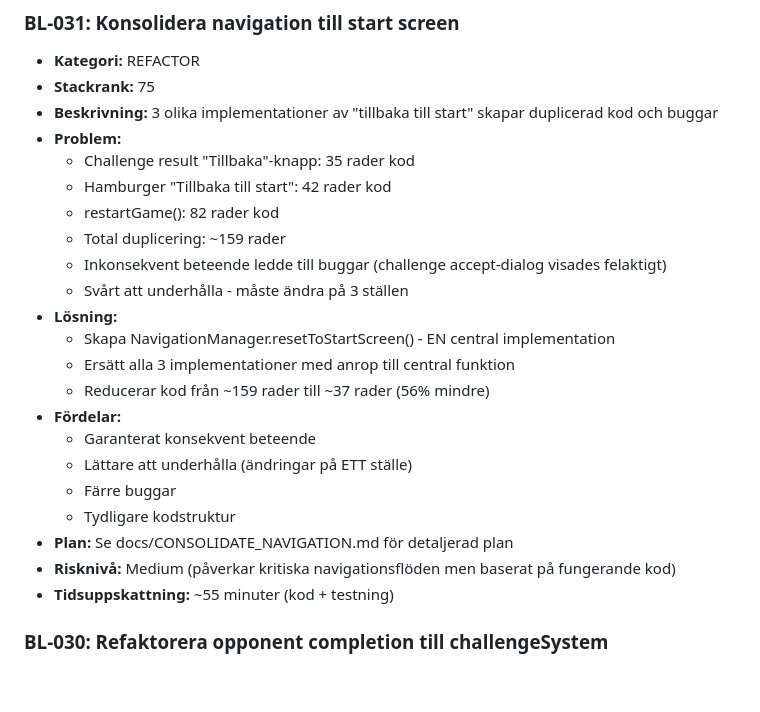
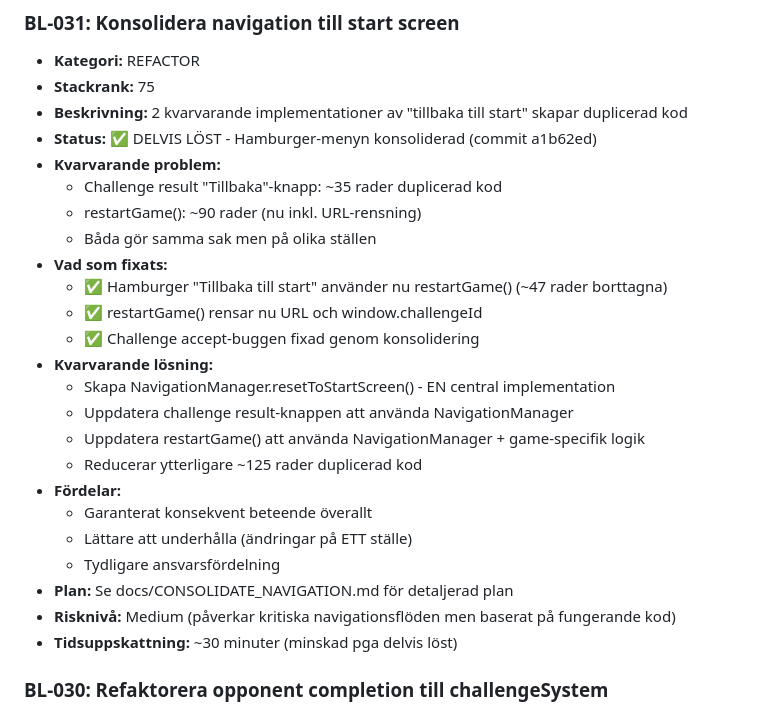
Before and after one commit to fraganar/ordna-game, a Markdown page: BACKLOG.md, the part around the change. GitHub-like rendering; blank space fills up the shorter version.

Commit message:
docs: Update BL-031 status - hamburger menu consolidation completed
- Mark BL-031 as partially solved
- Document that hamburger menu now uses restartGame() (~47 lines removed)
- Update remaining work: only challenge result button and restartGame() left
- Reduce time estimate from 55 to 30 minutes (progress made)

🤖 Generated with [Claude Code](https://claude.com/claude-code)

Co-Authored-By: Claude <noreply@anthropic.com>

```diff
--- a/BACKLOG.md
+++ b/BACKLOG.md
@@ -29,26 +29,28 @@
 ### BL-031: Konsolidera navigation till start screen
 - **Kategori:** REFACTOR
 - **Stackrank:** 75
-- **Beskrivning:** 3 olika implementationer av "tillbaka till start" skapar duplicerad kod och buggar
-- **Problem:**
-  - Challenge result "Tillbaka"-knapp: 35 rader kod
-  - Hamburger "Tillbaka till start": 42 rader kod
-  - restartGame(): 82 rader kod
-  - Total duplicering: ~159 rader
-  - Inkonsekvent beteende ledde till buggar (challenge accept-dialog visades felaktigt)
-  - Svårt att underhålla - måste ändra på 3 ställen
-- **Lösning:**
+- **Beskrivning:** 2 kvarvarande implementationer av "tillbaka till start" skapar duplicerad kod
+- **Status:** ✅ DELVIS LÖST - Hamburger-menyn konsoliderad (commit a1b62ed)
+- **Kvarvarande problem:**
+  - Challenge result "Tillbaka"-knapp: ~35 rader duplicerad kod
+  - restartGame(): ~90 rader (nu inkl. URL-rensning)
+  - Båda gör samma sak men på olika ställen
+- **Vad som fixats:**
+  - ✅ Hamburger "Tillbaka till start" använder nu restartGame() (~47 rader borttagna)
+  - ✅ restartGame() rensar nu URL och window.challengeId
+  - ✅ Challenge accept-buggen fixad genom konsolidering
+- **Kvarvarande lösning:**
   - Skapa NavigationManager.resetToStartScreen() - EN central implementation
-  - Ersätt alla 3 implementationer med anrop till central funktion
-  - Reducerar kod från ~159 rader till ~37 rader (56% mindre)
+  - Uppdatera challenge result-knappen att använda NavigationManager
+  - Uppdatera restartGame() att använda NavigationManager + game-specifik logik
+  - Reducerar ytterligare ~125 rader duplicerad kod
 - **Fördelar:**
-  - Garanterat konsekvent beteende
+  - Garanterat konsekvent beteende överallt
   - Lättare att underhålla (ändringar på ETT ställe)
-  - Färre buggar
-  - Tydligare kodstruktur
+  - Tydligare ansvarsfördelning
 - **Plan:** Se docs/CONSOLIDATE_NAVIGATION.md för detaljerad plan
 - **Risknivå:** Medium (påverkar kritiska navigationsflöden men baserat på fungerande kod)
-- **Tidsuppskattning:** ~55 minuter (kod + testning)
+- **Tidsuppskattning:** ~30 minuter (minskad pga delvis löst)
 
 ### BL-030: Refaktorera opponent completion till challengeSystem
 - **Kategori:** REFACTOR
```
